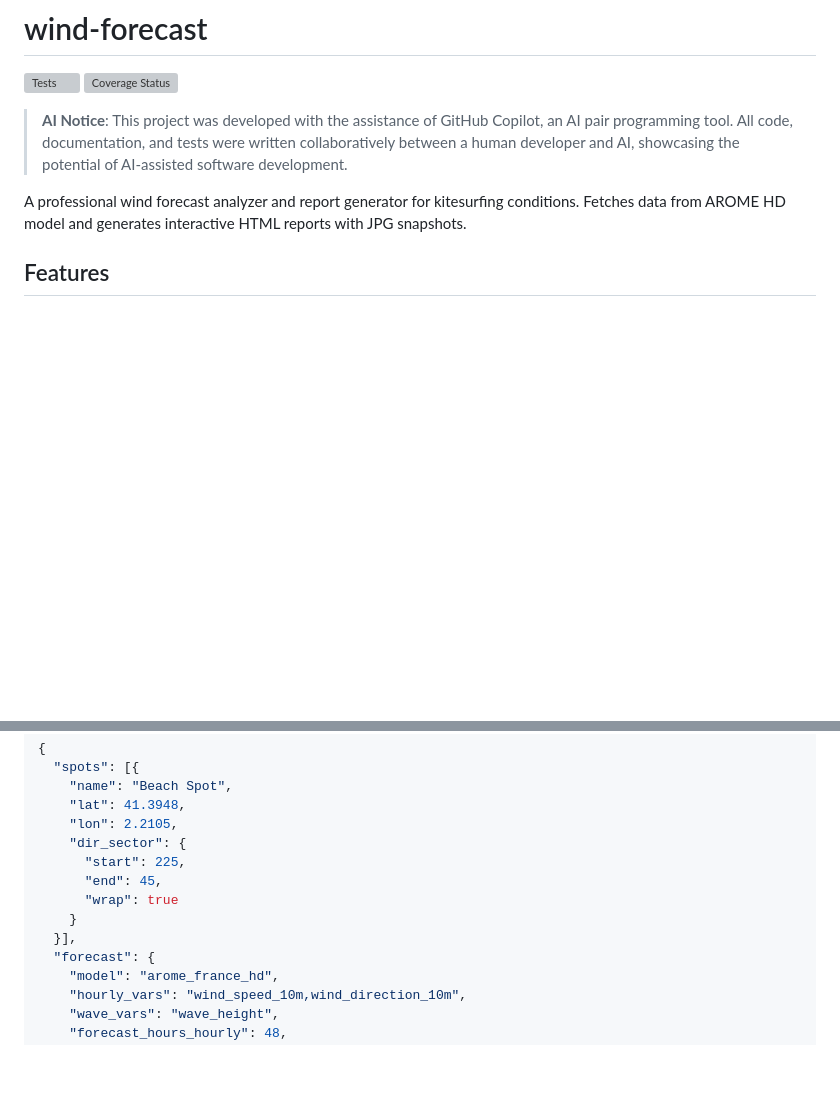
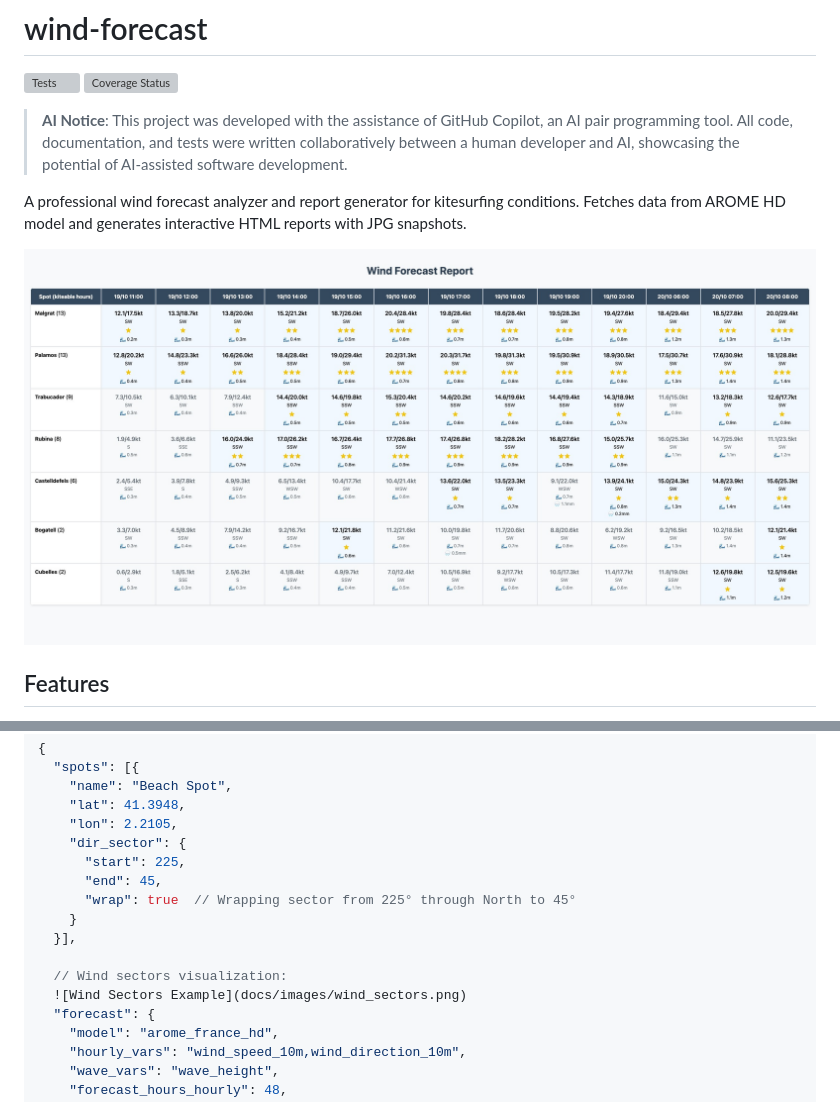
Before and after one commit to pmalafosse/wind-forecast, a Markdown page: README.md, 2 parts joined by grey strips. Drawn GitHub-style; pictures changed too: docs/images/report.jpg (added); blank space fills up the shorter version; grey boxes are pictures that could not be loaded.

Commit message:
Add example images to README: - Add sample forecast report JPG in docs/images - Add optimized wind sectors visualization - Update image paths in README

```diff
--- a/README.md
+++ b/README.md
@@ -6,6 +6,8 @@
 > **AI Notice**: This project was developed with the assistance of GitHub Copilot, an AI pair programming tool. All code, documentation, and tests were written collaboratively between a human developer and AI, showcasing the potential of AI-assisted software development.
 
 A professional wind forecast analyzer and report generator for kitesurfing conditions. Fetches data from AROME HD model and generates interactive HTML reports with JPG snapshots.
+
+![Example Wind Forecast Report](docs/images/report.jpg)
 
 ## Features
 
@@ -125,9 +127,12 @@ Example:
     "dir_sector": {
       "start": 225,
       "end": 45,
-      "wrap": true
+      "wrap": true  // Wrapping sector from 225° through North to 45°
     }
   }],
+
+  // Wind sectors visualization:
+  ![Wind Sectors Example](docs/images/wind_sectors.png)
   "forecast": {
     "model": "arome_france_hd",
     "hourly_vars": "wind_speed_10m,wind_direction_10m",
```
Also changed, not shown: docs/images/wind_sectors.png (added).
